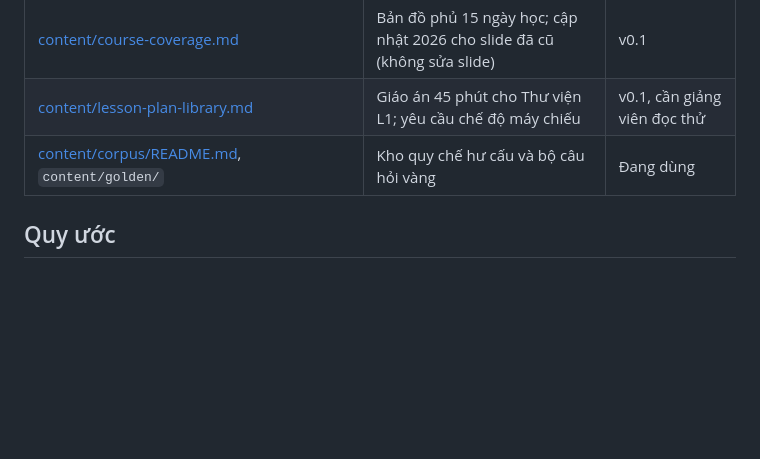
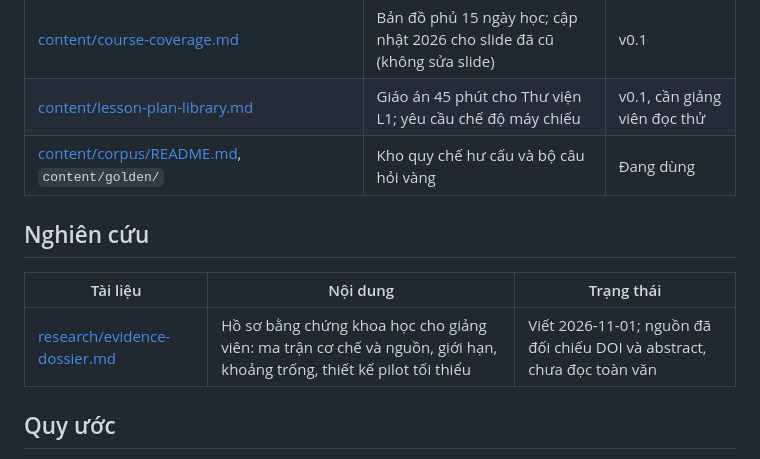
Before and after one commit to Tai-TZ/v-game, a Markdown page: docs/README.md, the part around the change. GitHub-like rendering; blank space fills up the shorter version.

```diff
--- a/docs/README.md
+++ b/docs/README.md
@@ -29,6 +29,12 @@ V-Game là game web giáo dục cho chương trình AI 20K. Người chơi lắp
 | [content/lesson-plan-library.md](content/lesson-plan-library.md) | Giáo án 45 phút cho Thư viện L1; yêu cầu chế độ máy chiếu | v0.1, cần giảng viên đọc thử |
 | [content/corpus/README.md](content/corpus/README.md), `content/golden/` | Kho quy chế hư cấu và bộ câu hỏi vàng | Đang dùng |
 
+## Nghiên cứu
+
+| Tài liệu | Nội dung | Trạng thái |
+|---|---|---|
+| [research/evidence-dossier.md](research/evidence-dossier.md) | Hồ sơ bằng chứng khoa học cho giảng viên: ma trận cơ chế và nguồn, giới hạn, khoảng trống, thiết kế pilot tối thiểu | Viết 2026-11-01; nguồn đã đối chiếu DOI và abstract, chưa đọc toàn văn |
+
 ## Quy ước
 
 - Viết bằng tiếng Việt; thuật ngữ kỹ thuật giữ tiếng Anh.
```
Also changed, not shown: docs/research/evidence-dossier.md (added, +139 -0 lines).
